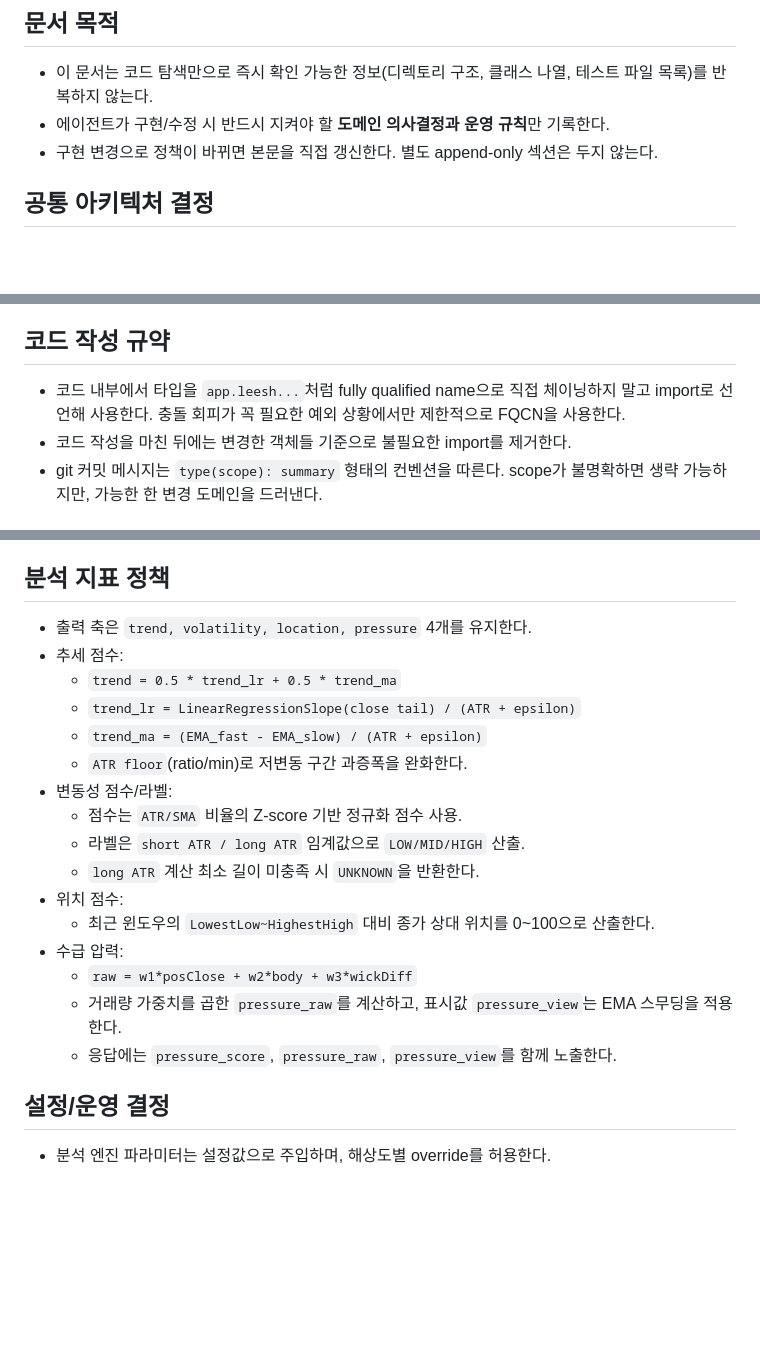
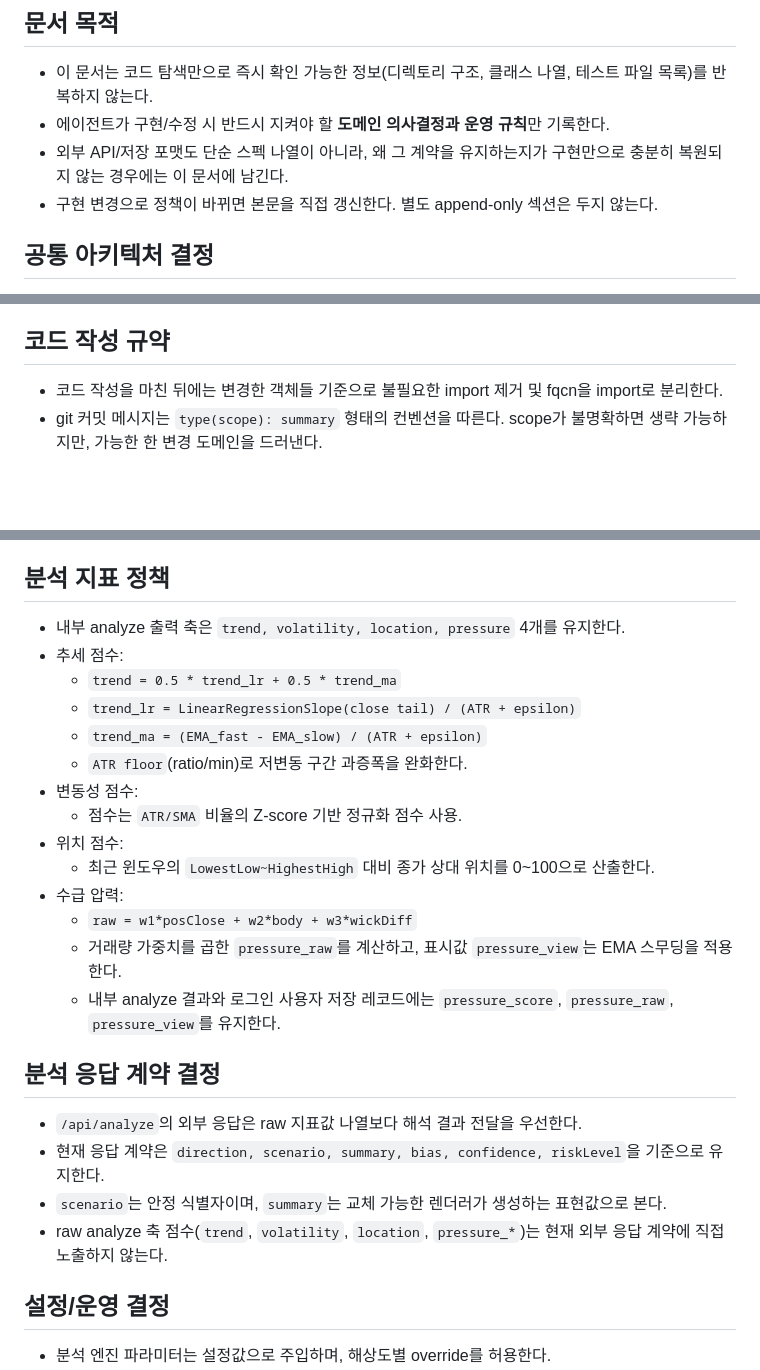
Before and after one commit to leesh7807/Tratic, a Markdown page: AGENTS.md, 3 parts joined by grey strips. Rendered like a GitHub page; blank space fills up the shorter version.

Commit message:
docs(agents): reflect analyze response policy

```diff
--- a/AGENTS.md
+++ b/AGENTS.md
@@ -3,6 +3,7 @@
 ## 문서 목적
 - 이 문서는 코드 탐색만으로 즉시 확인 가능한 정보(디렉토리 구조, 클래스 나열, 테스트 파일 목록)를 반복하지 않는다.
 - 에이전트가 구현/수정 시 반드시 지켜야 할 **도메인 의사결정과 운영 규칙**만 기록한다.
+- 외부 API/저장 포맷도 단순 스펙 나열이 아니라, 왜 그 계약을 유지하는지가 구현만으로 충분히 복원되지 않는 경우에는 이 문서에 남긴다.
 - 구현 변경으로 정책이 바뀌면 본문을 직접 갱신한다. 별도 append-only 섹션은 두지 않는다.
 
 ## 공통 아키텍처 결정
@@ -13,8 +14,7 @@
 - 별도 도메인 결정이 없더라도 공통 HTTP 클라이언트, 시간/슬립, 보안, 설정 프로퍼티 바인딩은 `shared/config`와 각 도메인 `infra/shared`를 기준으로 재사용/확장 여부를 먼저 판단한다.
 
 ## 코드 작성 규약
-- 코드 내부에서 타입을 `app.leesh...`처럼 fully qualified name으로 직접 체이닝하지 말고 import로 선언해 사용한다. 충돌 회피가 꼭 필요한 예외 상황에서만 제한적으로 FQCN을 사용한다.
-- 코드 작성을 마친 뒤에는 변경한 객체들 기준으로 불필요한 import를 제거한다.
+- 코드 작성을 마친 뒤에는 변경한 객체들 기준으로 불필요한 import 제거 및 fqcn을 import로 분리한다.
 - git 커밋 메시지는 `type(scope): summary` 형태의 컨벤션을 따른다. scope가 불명확하면 생략 가능하지만, 가능한 한 변경 도메인을 드러낸다.
 
 ## 차트 수집 도메인 결정
@@ -54,22 +54,26 @@
 - 로그인 사용자 요청은 분석 결과를 저장한다(현재 구현은 DB persist 활성화).
 
 ## 분석 지표 정책
-- 출력 축은 `trend, volatility, location, pressure` 4개를 유지한다.
+- 내부 analyze 출력 축은 `trend, volatility, location, pressure` 4개를 유지한다.
 - 추세 점수:
   - `trend = 0.5 * trend_lr + 0.5 * trend_ma`
   - `trend_lr = LinearRegressionSlope(close tail) / (ATR + epsilon)`
   - `trend_ma = (EMA_fast - EMA_slow) / (ATR + epsilon)`
   - `ATR floor`(ratio/min)로 저변동 구간 과증폭을 완화한다.
-- 변동성 점수/라벨:
+- 변동성 점수:
   - 점수는 `ATR/SMA` 비율의 Z-score 기반 정규화 점수 사용.
-  - 라벨은 `short ATR / long ATR` 임계값으로 `LOW/MID/HIGH` 산출.
-  - `long ATR` 계산 최소 길이 미충족 시 `UNKNOWN`을 반환한다.
 - 위치 점수:
   - 최근 윈도우의 `LowestLow~HighestHigh` 대비 종가 상대 위치를 0~100으로 산출한다.
 - 수급 압력:
   - `raw = w1*posClose + w2*body + w3*wickDiff`
   - 거래량 가중치를 곱한 `pressure_raw`를 계산하고, 표시값 `pressure_view`는 EMA 스무딩을 적용한다.
-  - 응답에는 `pressure_score`, `pressure_raw`, `pressure_view`를 함께 노출한다.
+  - 내부 analyze 결과와 로그인 사용자 저장 레코드에는 `pressure_score`, `pressure_raw`, `pressure_view`를 유지한다.
+
+## 분석 응답 계약 결정
+- `/api/analyze`의 외부 응답은 raw 지표값 나열보다 해석 결과 전달을 우선한다.
+- 현재 응답 계약은 `direction, scenario, summary, bias, confidence, riskLevel`을 기준으로 유지한다.
+- `scenario`는 안정 식별자이며, `summary`는 교체 가능한 렌더러가 생성하는 표현값으로 본다.
+- raw analyze 축 점수(`trend`, `volatility`, `location`, `pressure_*`)는 현재 외부 응답 계약에 직접 노출하지 않는다.
 
 ## 설정/운영 결정
 - 분석 엔진 파라미터는 설정값으로 주입하며, 해상도별 override를 허용한다.
```
